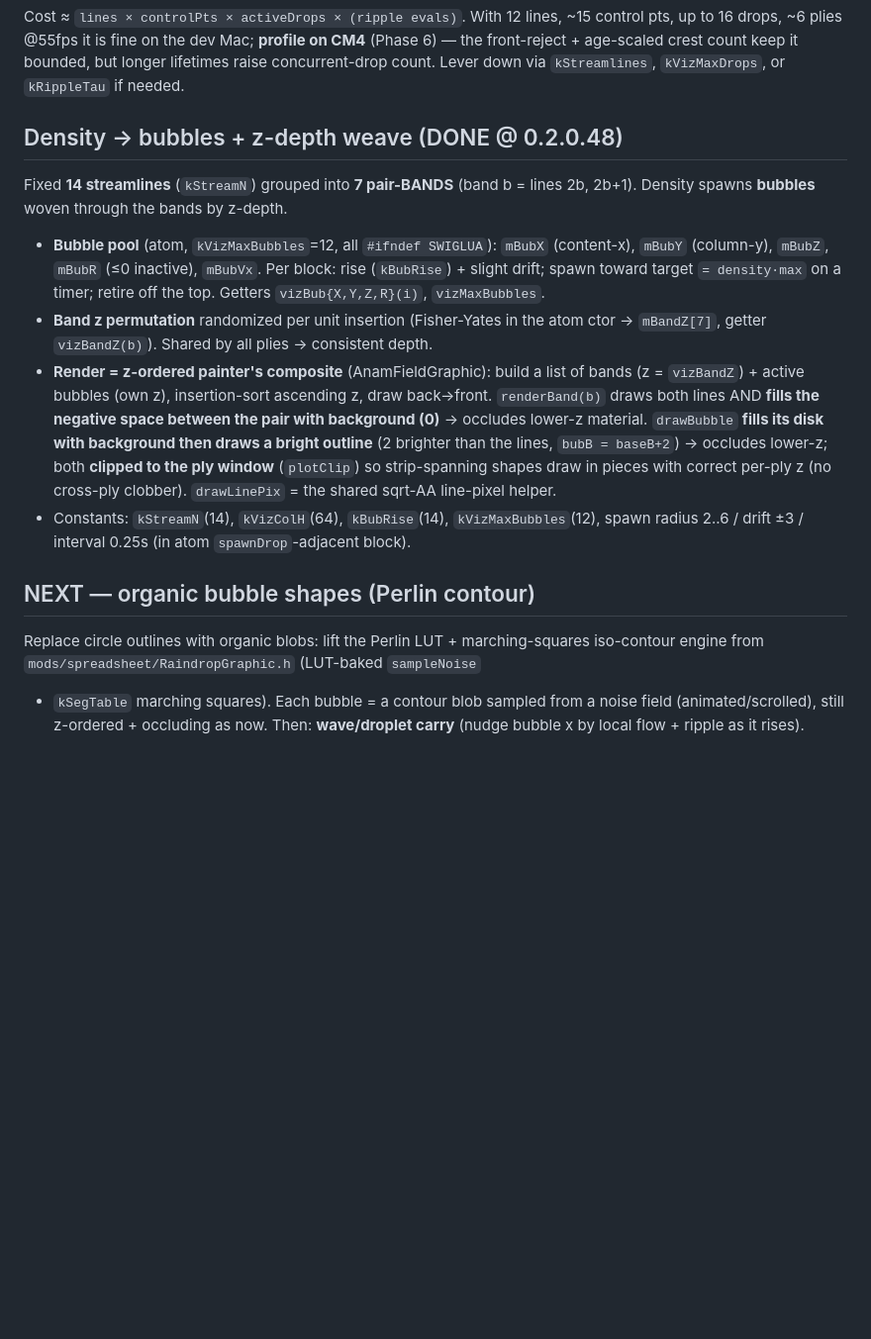
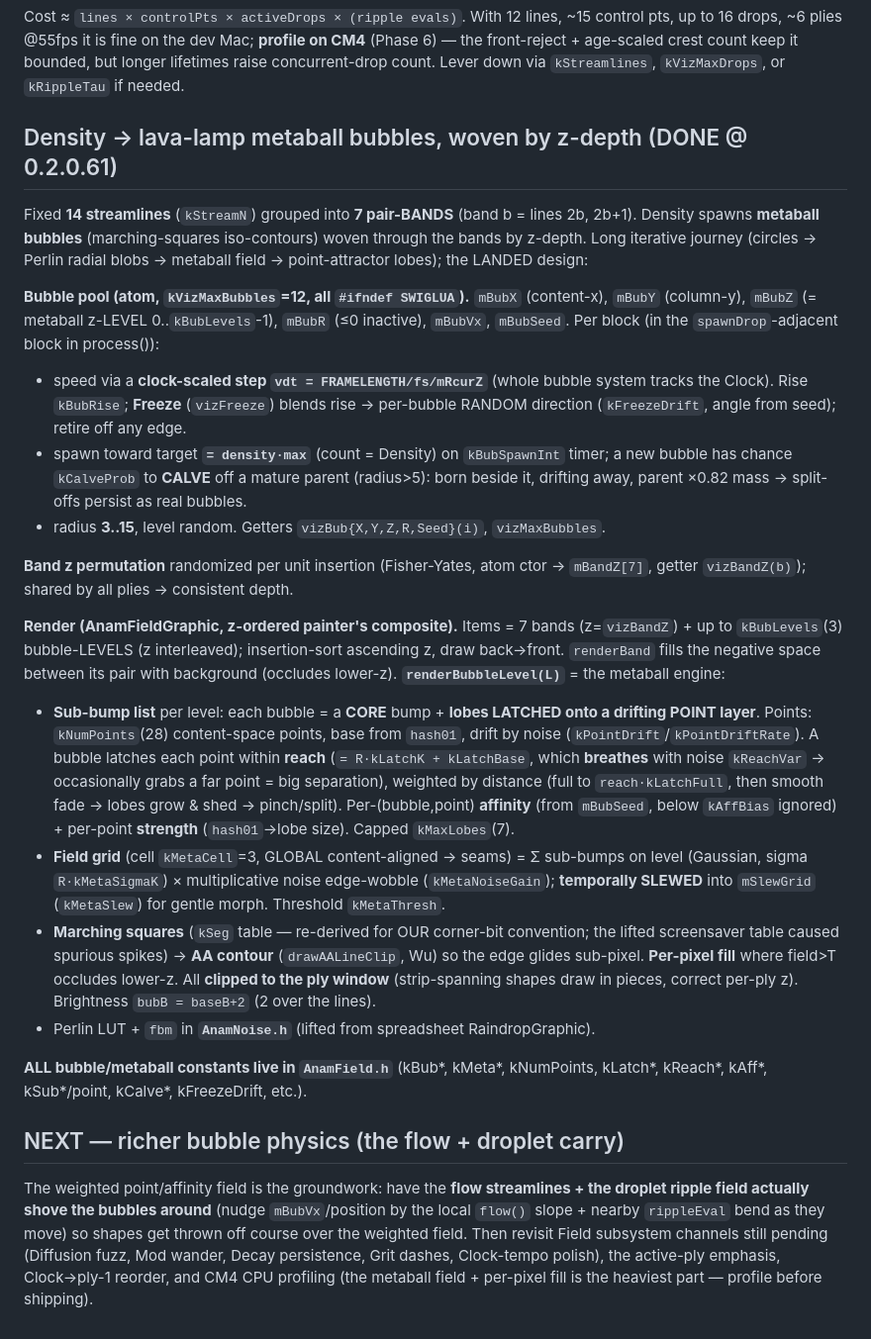
Before and after one commit to stolmine/er-301-habitat, a Markdown page: planning/spatial-glitch-impl/08-viz-implementation.md, the part around the change. Shown at 99% size. GitHub-like rendering; blank space fills up the shorter version.

Commit message:
planning(spatial-glitch): document the metaball bubble system in 08-viz-implementation
Rewrote the Density section to the landed design: lava-lamp metaball iso-contours
(marching squares) per z-level, lobes via a drifting point-attractor layer
(distance-weighted, reach breathes, per-bubble affinity + per-point strength),
temporal slew, AA contour, calving, Density/Clock ties, freeze-scatter. Points at
AnamNoise.h (Perlin) and all constants in AnamField.h. NEXT = flow/droplet carry.

Co-Authored-By: Claude Opus 4.8 (1M context) <noreply@anthropic.com>

```diff
--- a/planning/spatial-glitch-impl/08-viz-implementation.md
+++ b/planning/spatial-glitch-impl/08-viz-implementation.md
@@ -72,29 +72,57 @@ on CM4** (Phase 6) — the front-reject + age-scaled crest count keep it bounded
 longer lifetimes raise concurrent-drop count. Lever down via `kStreamlines`,
 `kVizMaxDrops`, or `kRippleTau` if needed.
 
-## Density → bubbles + z-depth weave (DONE @ 0.2.0.48)
+## Density → lava-lamp metaball bubbles, woven by z-depth (DONE @ 0.2.0.61)
 Fixed **14 streamlines** (`kStreamN`) grouped into **7 pair-BANDS** (band b = lines
-2b, 2b+1). Density spawns **bubbles** woven through the bands by z-depth.
-- **Bubble pool** (atom, `kVizMaxBubbles`=12, all `#ifndef SWIGLUA`): `mBubX`
-  (content-x), `mBubY` (column-y), `mBubZ`, `mBubR` (≤0 inactive), `mBubVx`. Per
-  block: rise (`kBubRise`) + slight drift; spawn toward target `= density·max` on a
-  timer; retire off the top. Getters `vizBub{X,Y,Z,R}(i)`, `vizMaxBubbles`.
-- **Band z permutation** randomized per unit insertion (Fisher-Yates in the atom
-  ctor → `mBandZ[7]`, getter `vizBandZ(b)`). Shared by all plies → consistent depth.
-- **Render = z-ordered painter's composite** (AnamFieldGraphic): build a list of
-  bands (z = `vizBandZ`) + active bubbles (own z), insertion-sort ascending z, draw
-  back→front. `renderBand(b)` draws both lines AND **fills the negative space
-  between the pair with background (0)** → occludes lower-z material. `drawBubble`
-  **fills its disk with background then draws a bright outline** (2 brighter than the
-  lines, `bubB = baseB+2`) → occludes lower-z; both **clipped to the ply window**
-  (`plotClip`) so strip-spanning shapes draw in pieces with correct per-ply z (no
-  cross-ply clobber). `drawLinePix` = the shared sqrt-AA line-pixel helper.
-- Constants: `kStreamN`(14), `kVizColH`(64), `kBubRise`(14), `kVizMaxBubbles`(12),
-  spawn radius 2..6 / drift ±3 / interval 0.25s (in atom `spawnDrop`-adjacent block).
+2b, 2b+1). Density spawns **metaball bubbles** (marching-squares iso-contours) woven
+through the bands by z-depth. Long iterative journey (circles → Perlin radial blobs →
+metaball field → point-attractor lobes); the LANDED design:
 
-## NEXT — organic bubble shapes (Perlin contour)
-Replace circle outlines with organic blobs: lift the Perlin LUT + marching-squares
-iso-contour engine from `mods/spreadsheet/RaindropGraphic.h` (LUT-baked `sampleNoise`
-+ `kSegTable` marching squares). Each bubble = a contour blob sampled from a noise
-field (animated/scrolled), still z-ordered + occluding as now. Then: **wave/droplet
-carry** (nudge bubble x by local flow + ripple as it rises).
+**Bubble pool (atom, `kVizMaxBubbles`=12, all `#ifndef SWIGLUA`).** `mBubX` (content-x),
+`mBubY` (column-y), `mBubZ` (= metaball z-LEVEL 0..`kBubLevels`-1), `mBubR` (≤0 inactive),
+`mBubVx`, `mBubSeed`. Per block (in the `spawnDrop`-adjacent block in process()):
+- speed via a **clock-scaled step `vdt = FRAMELENGTH/fs/mRcurZ`** (whole bubble system
+  tracks the Clock). Rise `kBubRise`; **Freeze** (`vizFreeze`) blends rise → per-bubble
+  RANDOM direction (`kFreezeDrift`, angle from seed); retire off any edge.
+- spawn toward target **`= density·max`** (count = Density) on `kBubSpawnInt` timer; a
+  new bubble has chance `kCalveProb` to **CALVE** off a mature parent (radius>5): born
+  beside it, drifting away, parent ×0.82 mass → split-offs persist as real bubbles.
+- radius **3..15**, level random. Getters `vizBub{X,Y,Z,R,Seed}(i)`, `vizMaxBubbles`.
+
+**Band z permutation** randomized per unit insertion (Fisher-Yates, atom ctor →
+`mBandZ[7]`, getter `vizBandZ(b)`); shared by all plies → consistent depth.
+
+**Render (AnamFieldGraphic, z-ordered painter's composite).** Items = 7 bands
+(z=`vizBandZ`) + up to `kBubLevels`(3) bubble-LEVELS (z interleaved); insertion-sort
+ascending z, draw back→front. `renderBand` fills the negative space between its pair
+with background (occludes lower-z). **`renderBubbleLevel(L)`** = the metaball engine:
+- **Sub-bump list** per level: each bubble = a **CORE** bump + **lobes LATCHED onto a
+  drifting POINT layer**. Points: `kNumPoints`(28) content-space points, base from
+  `hash01`, drift by noise (`kPointDrift`/`kPointDriftRate`). A bubble latches each
+  point within **reach** (`= R·kLatchK + kLatchBase`, which **breathes** with noise
+  `kReachVar` → occasionally grabs a far point = big separation), weighted by distance
+  (full to `reach·kLatchFull`, then smooth fade → lobes grow & shed → pinch/split).
+  Per-(bubble,point) **affinity** (from `mBubSeed`, below `kAffBias` ignored) +
+  per-point **strength** (`hash01`→lobe size). Capped `kMaxLobes`(7).
+- **Field grid** (cell `kMetaCell`=3, GLOBAL content-aligned → seams) = Σ sub-bumps on
+  level (Gaussian, sigma `R·kMetaSigmaK`) × multiplicative noise edge-wobble
+  (`kMetaNoiseGain`); **temporally SLEWED** into `mSlewGrid` (`kMetaSlew`) for gentle
+  morph. Threshold `kMetaThresh`.
+- **Marching squares** (`kSeg` table — re-derived for OUR corner-bit convention; the
+  lifted screensaver table caused spurious spikes) → **AA contour** (`drawAALineClip`,
+  Wu) so the edge glides sub-pixel. **Per-pixel fill** where field>T occludes lower-z.
+  All **clipped to the ply window** (strip-spanning shapes draw in pieces, correct
+  per-ply z). Brightness `bubB = baseB+2` (2 over the lines).
+- Perlin LUT + `fbm` in **`AnamNoise.h`** (lifted from spreadsheet RaindropGraphic).
+
+**ALL bubble/metaball constants live in `AnamField.h`** (kBub*, kMeta*, kNumPoints,
+kLatch*, kReach*, kAff*, kSub*/point, kCalve*, kFreezeDrift, etc.).
+
+## NEXT — richer bubble physics (the flow + droplet carry)
+The weighted point/affinity field is the groundwork: have the **flow streamlines + the
+droplet ripple field actually shove the bubbles around** (nudge `mBubVx`/position by the
+local `flow()` slope + nearby `rippleEval` bend as they move) so shapes get thrown off
+course over the weighted field. Then revisit Field subsystem channels still pending
+(Diffusion fuzz, Mod wander, Decay persistence, Grit dashes, Clock-tempo polish), the
+active-ply emphasis, Clock→ply-1 reorder, and CM4 CPU profiling (the metaball field +
+per-pixel fill is the heaviest part — profile before shipping).
```
